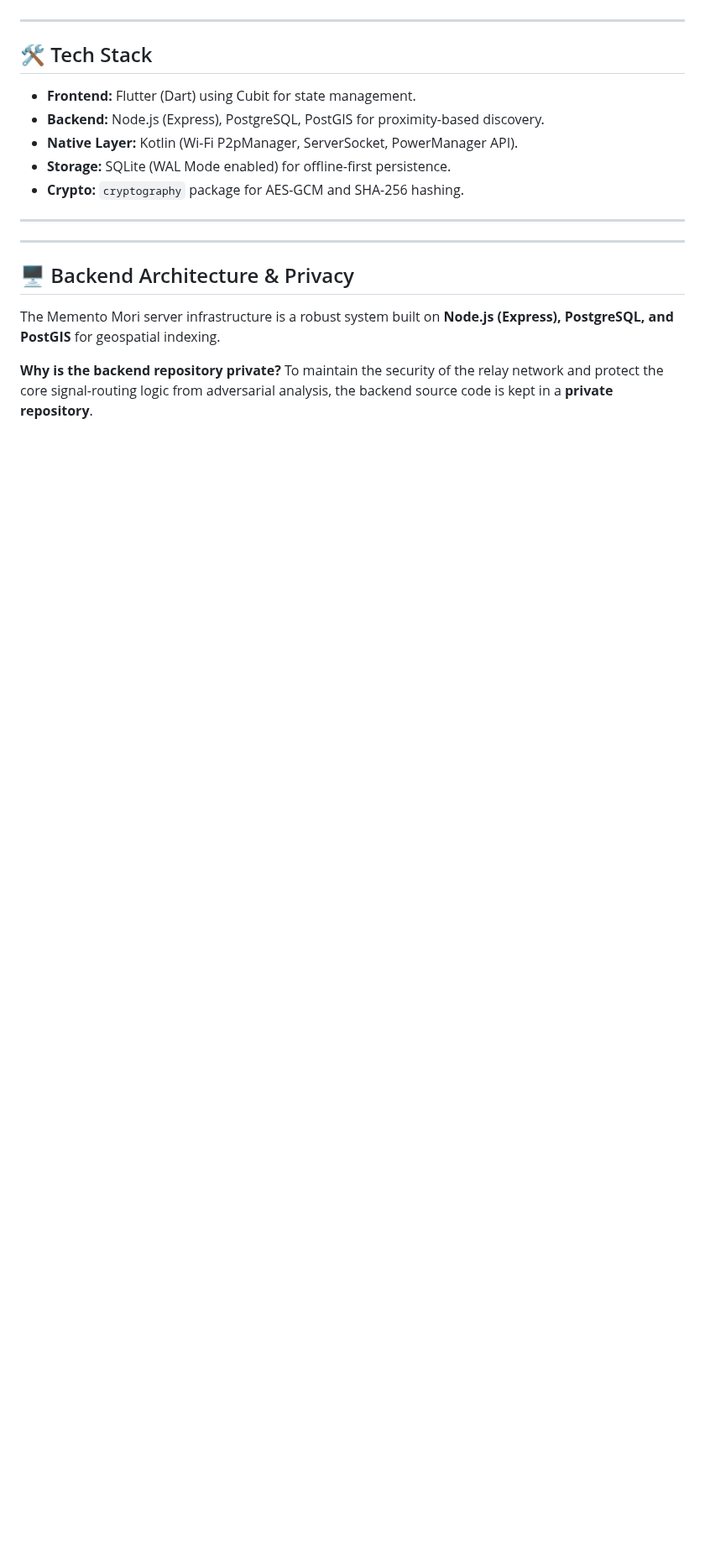
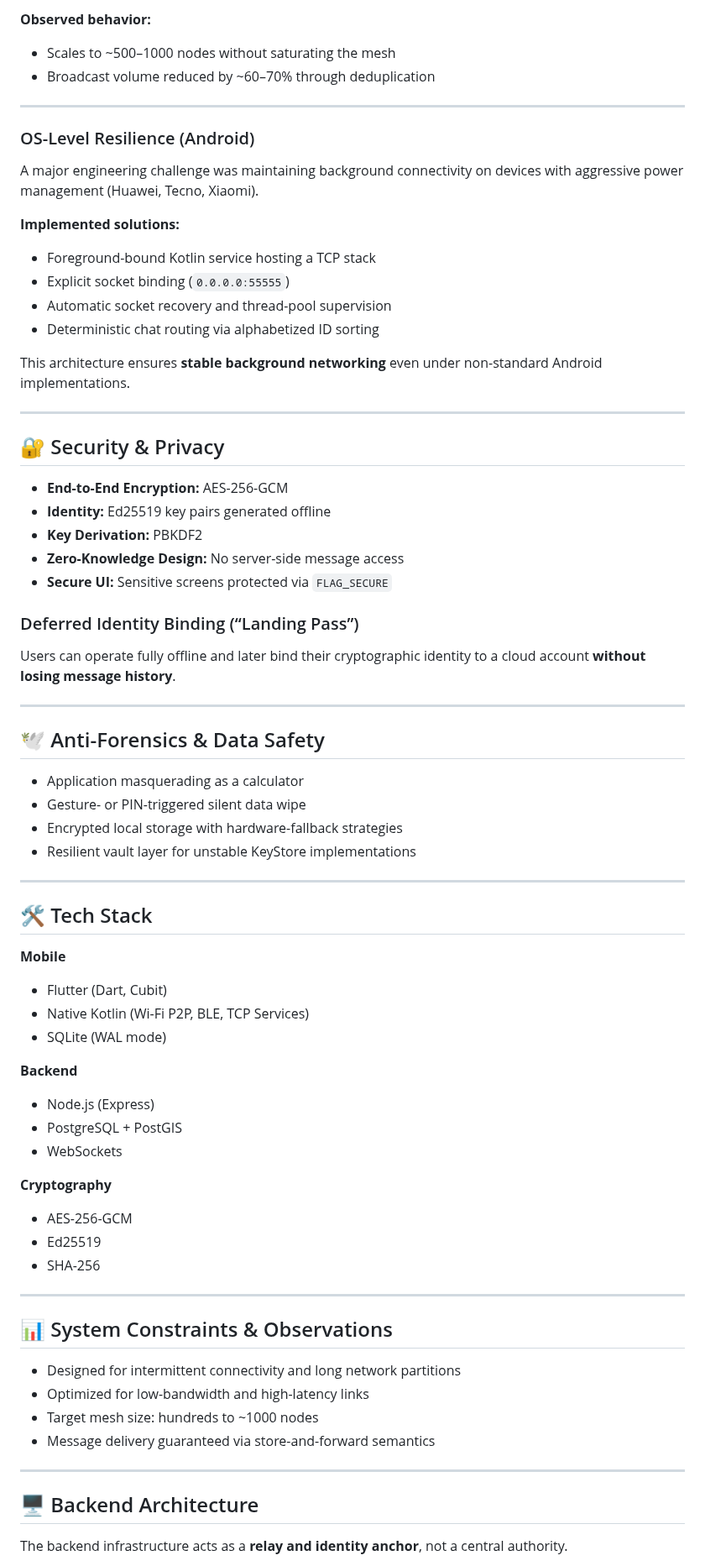
Before and after one commit to pslergy/memento-mori-app, a Markdown page: README.md, the part around one of its changes. Shown at 84% size. Drawn GitHub-style; blank space fills up the shorter version.

```diff
--- a/README.md
+++ b/README.md
@@ -51,21 +63,73 @@ The messenger dynamically switches between three transport layers:
+**Observed behavior:**
+- Scales to ~500–1000 nodes without saturating the mesh
+- Broadcast volume reduced by ~60–70% through deduplication
+
+---
+
+### OS-Level Resilience (Android)
+A major engineering challenge was maintaining background connectivity on devices with aggressive power management (Huawei, Tecno, Xiaomi).
+
+**Implemented solutions:**
+- Foreground-bound Kotlin service hosting a TCP stack
+- Explicit socket binding (`0.0.0.0:55555`)
+- Automatic socket recovery and thread-pool supervision
+- Deterministic chat routing via alphabetized ID sorting
+
+This architecture ensures **stable background networking** even under non-standard Android implementations.
+
+---
+
+## 🔐 Security & Privacy
+
+- **End-to-End Encryption:** AES-256-GCM
+- **Identity:** Ed25519 key pairs generated offline
+- **Key Derivation:** PBKDF2
+- **Zero-Knowledge Design:** No server-side message access
+- **Secure UI:** Sensitive screens protected via `FLAG_SECURE`
+
+### Deferred Identity Binding (“Landing Pass”)
+Users can operate fully offline and later bind their cryptographic identity to a cloud account **without losing message history**.
+
+---
+
+## 🕊️ Anti-Forensics & Data Safety
+
+- Application masquerading as a calculator
+- Gesture- or PIN-triggered silent data wipe
+- Encrypted local storage with hardware-fallback strategies
+- Resilient vault layer for unstable KeyStore implementations
 
 ---
 
 ## 🛠 Tech Stack
-*   **Frontend:** Flutter (Dart) using Cubit for state management.
-*   **Backend:** Node.js (Express), PostgreSQL, PostGIS for proximity-based discovery.
-*   **Native Layer:** Kotlin (Wi-Fi P2pManager, ServerSocket, PowerManager API).
-*   **Storage:** SQLite (WAL Mode enabled) for offline-first persistence.
-*   **Crypto:** `cryptography` package for AES-GCM and SHA-256 hashing.
+
+**Mobile**
+- Flutter (Dart, Cubit)
+- Native Kotlin (Wi-Fi P2P, BLE, TCP Services)
+- SQLite (WAL mode)
+
+**Backend**
+- Node.js (Express)
+- PostgreSQL + PostGIS
+- WebSockets
+
+**Cryptography**
+- AES-256-GCM
+- Ed25519
+- SHA-256
 
 ---
 
+## 📊 System Constraints & Observations
+
+- Designed for intermittent connectivity and long network partitions
+- Optimized for low-bandwidth and high-latency links
+- Target mesh size: hundreds to ~1000 nodes
+- Message delivery guaranteed via store-and-forward semantics
 
 ---
 
-## 🖥️ Backend Architecture & Privacy
-The Memento Mori server infrastructure is a robust system built on **Node.js (Express), PostgreSQL, and PostGIS** for geospatial indexing.
+## 🖥️ Backend Architecture
 
-**Why is the backend repository private?**
-To maintain the security of the relay network and protect the core signal-routing logic from adversarial analysis, the backend source code is kept in a **private repository**.
+The backend infrastructure acts as a **relay and identity anchor**, not a central authority.
 
```
Also changed, not shown: other parts of README.md (+59 -62 lines).
